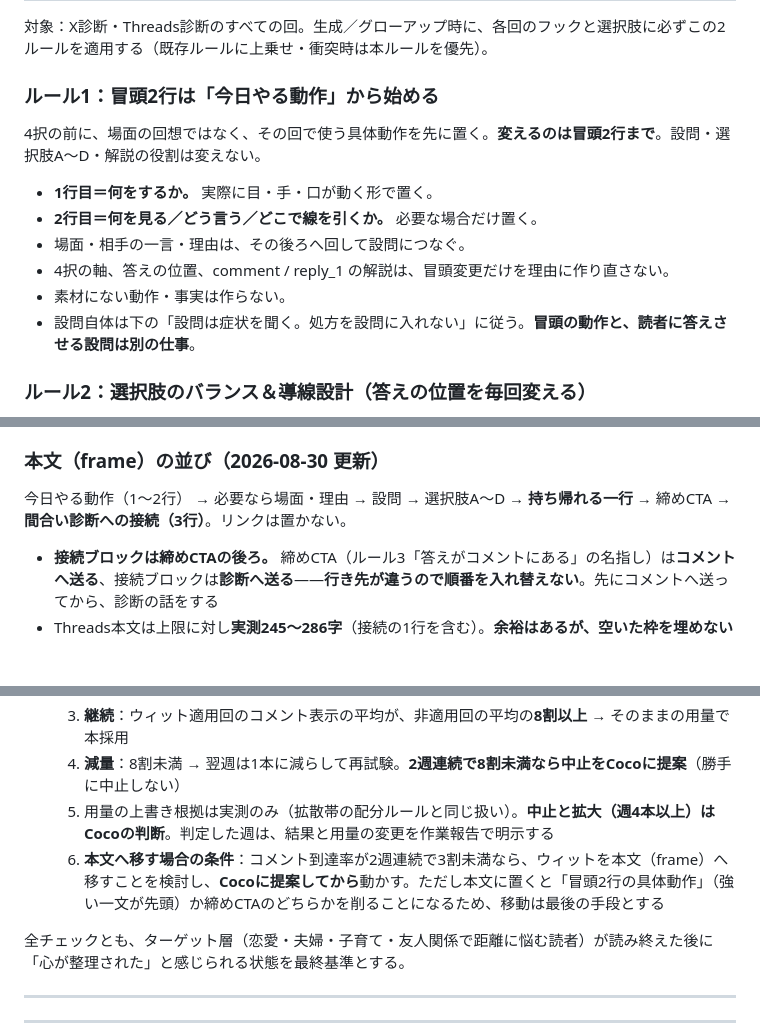
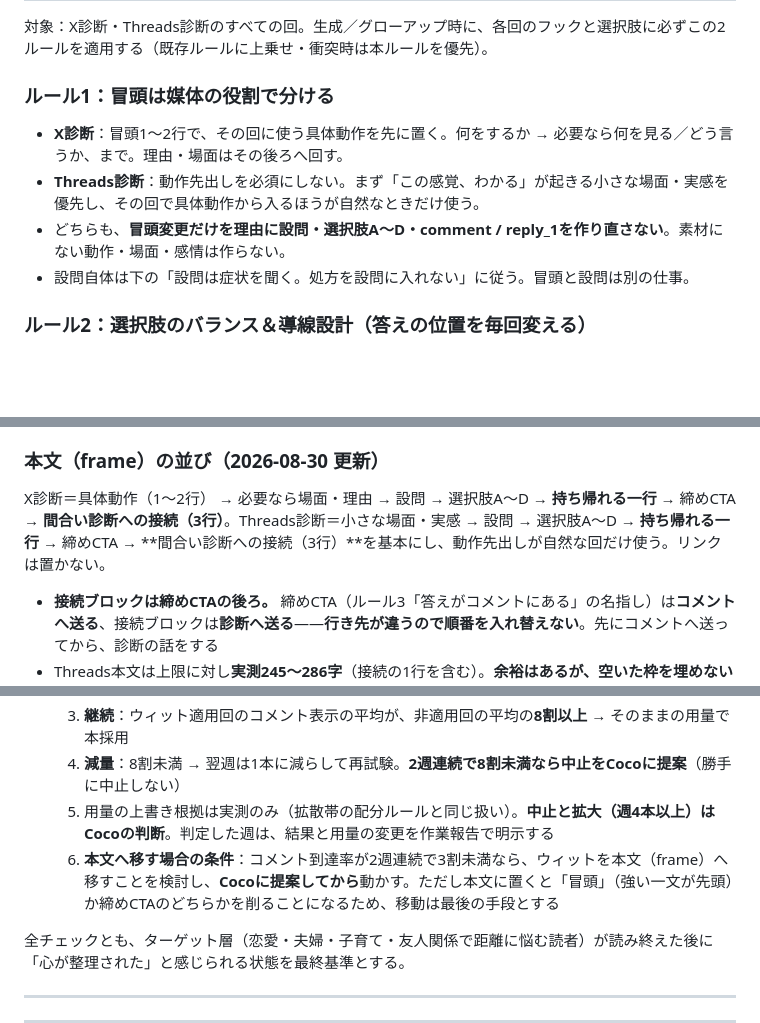
Before and after one commit to Coco930118/weekly, a Markdown page: rules/shindan.md, 3 parts joined by grey strips. Rendered like a GitHub page; blank space fills up the shorter version.

Commit message:
Separate X and Threads diagnosis openings

```diff
--- a/rules/shindan.md
+++ b/rules/shindan.md
@@ -10,14 +10,12 @@
 
 対象：X診断・Threads診断のすべての回。生成／グローアップ時に、各回のフックと選択肢に必ずこの2ルールを適用する（既存ルールに上乗せ・衝突時は本ルールを優先）。
 
-### ルール1：冒頭2行は「今日やる動作」から始める
-4択の前に、場面の回想ではなく、その回で使う具体動作を先に置く。**変えるのは冒頭2行まで**。設問・選択肢A〜D・解説の役割は変えない。
-- **1行目＝何をするか。** 実際に目・手・口が動く形で置く。
-- **2行目＝何を見る／どう言う／どこで線を引くか。** 必要な場合だけ置く。
-- 場面・相手の一言・理由は、その後ろへ回して設問につなぐ。
-- 4択の軸、答えの位置、comment / reply_1 の解説は、冒頭変更だけを理由に作り直さない。
-- 素材にない動作・事実は作らない。
-- 設問自体は下の「設問は症状を聞く。処方を設問に入れない」に従う。**冒頭の動作と、読者に答えさせる設問は別の仕事**。
+### ルール1：冒頭は媒体の役割で分ける
+- **X診断**：冒頭1〜2行で、その回に使う具体動作を先に置く。何をするか → 必要なら何を見る／どう言うか、まで。理由・場面はその後ろへ回す。
+- **Threads診断**：動作先出しを必須にしない。まず「この感覚、わかる」が起きる小さな場面・実感を優先し、その回で具体動作から入るほうが自然なときだけ使う。
+- どちらも、**冒頭変更だけを理由に設問・選択肢A〜D・comment / reply_1を作り直さない**。素材にない動作・場面・感情は作らない。
+- 設問自体は下の「設問は症状を聞く。処方を設問に入れない」に従う。冒頭と設問は別の仕事。
+
 ### ルール2：選択肢のバランス＆導線設計（答えの位置を毎回変える）
 - 【最重要・答えを固定しない】どれが“効く／理想”の選択肢かは、回ごとに変える。毎回同じ位置（例：いつもC・いつもD）を正解にしない
 - 【正解を1つに絞らない回も混ぜる】全部に一理ある／状況次第で答えが変わる回もあってよい。診断の面白さは「わたしはこれだ」という発見であって、“正解当て”ではない
@@ -334,7 +332,7 @@
 - 適用範囲：Threads診断の持ち帰れる一行。35投稿・noteへの展開は実測を見てからCocoに提案する
 
 ### 本文（frame）の並び（2026-08-30 更新）
-今日やる動作（1〜2行） → 必要なら場面・理由 → 設問 → 選択肢A〜D → **持ち帰れる一行** → 締めCTA → **間合い診断への接続（3行）**。リンクは置かない。
+X診断＝具体動作（1〜2行） → 必要なら場面・理由 → 設問 → 選択肢A〜D → **持ち帰れる一行** → 締めCTA → **間合い診断への接続（3行）**。Threads診断＝小さな場面・実感 → 設問 → 選択肢A〜D → **持ち帰れる一行** → 締めCTA → **間合い診断への接続（3行）**を基本にし、動作先出しが自然な回だけ使う。リンクは置かない。
 
 - **接続ブロックは締めCTAの後ろ。** 締めCTA（ルール3「答えがコメントにある」の名指し）は**コメントへ送る**、接続ブロックは**診断へ送る**——**行き先が違うので順番を入れ替えない**。先にコメントへ送ってから、診断の話をする
 - Threads本文は上限に対し**実測245〜286字**（接続の1行を含む）。**余裕はあるが、空いた枠を埋めない**——接続を3行108字から1行37字に落としたのは、余白が無かったからではなく**積まないため**（2026-09-01）
@@ -404,7 +402,7 @@ X診断の返信欄は **コメント②（処方の手順）を削除**し、
   3. **継続**：ウィット適用回のコメント表示の平均が、非適用回の平均の**8割以上** → そのままの用量で本採用
   4. **減量**：8割未満 → 翌週は1本に減らして再試験。**2週連続で8割未満なら中止をCocoに提案**（勝手に中止しない）
   5. 用量の上書き根拠は実測のみ（拡散帯の配分ルールと同じ扱い）。**中止と拡大（週4本以上）はCocoの判断**。判定した週は、結果と用量の変更を作業報告で明示する
-  6. **本文へ移す場合の条件**：コメント到達率が2週連続で3割未満なら、ウィットを本文（frame）へ移すことを検討し、**Cocoに提案してから**動かす。ただし本文に置くと「冒頭2行の具体動作」（強い一文が先頭）か締めCTAのどちらかを削ることになるため、移動は最後の手段とする
+  6. **本文へ移す場合の条件**：コメント到達率が2週連続で3割未満なら、ウィットを本文（frame）へ移すことを検討し、**Cocoに提案してから**動かす。ただし本文に置くと「冒頭」（強い一文が先頭）か締めCTAのどちらかを削ることになるため、移動は最後の手段とする
 
 全チェックとも、ターゲット層（恋愛・夫婦・子育て・友人関係で距離に悩む読者）が読み終えた後に「心が整理された」と感じられる状態を最終基準とする。
 
```
Also changed, not shown: other parts of rules/shindan.md (+2 -2 lines).
